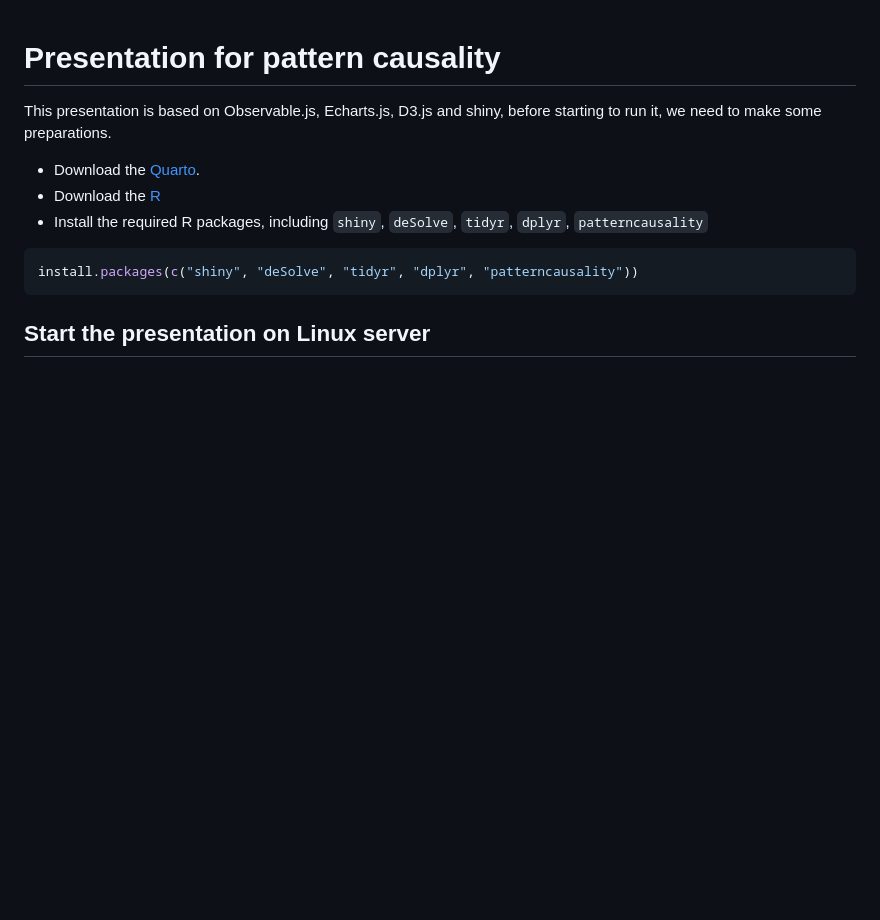
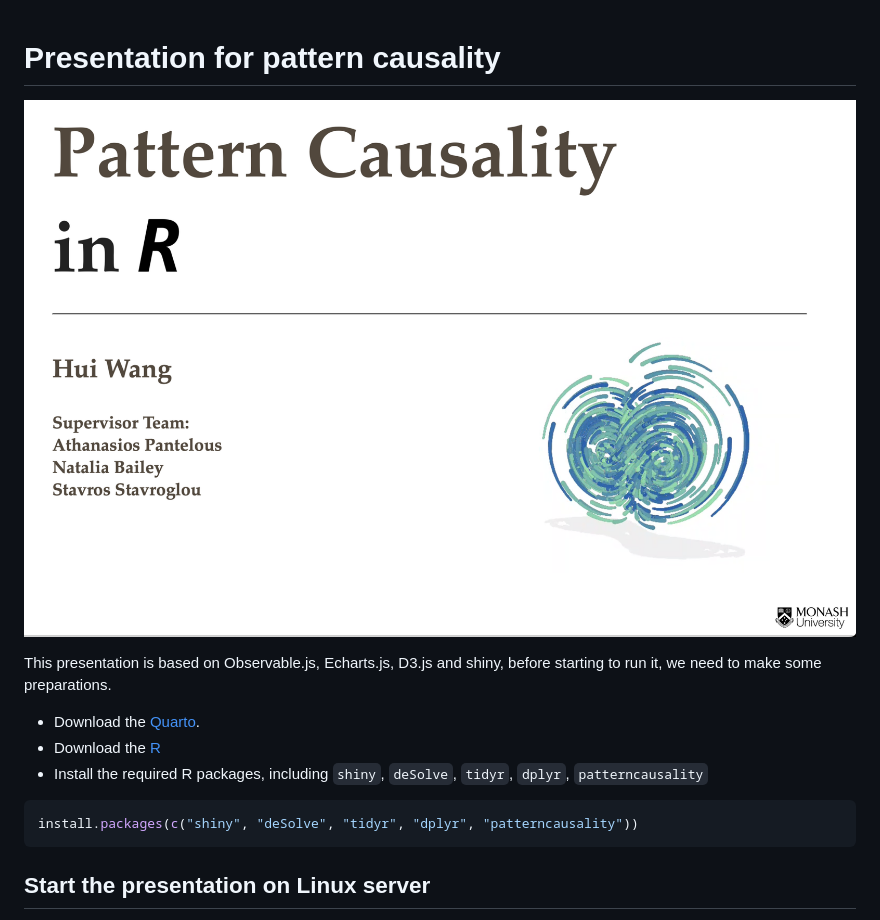
Before and after one commit to wanghui5801/pattern_causality_presentation, a Markdown page: Readme.md, the part around the change. GitHub-like rendering; pictures changed too: images/cover.png (added); blank space fills up the shorter version.

Commit message:
update the readme again

```diff
--- a/Readme.md
+++ b/Readme.md
@@ -1,4 +1,6 @@
 # Presentation for pattern causality
+
+![](images/cover.png)
 
 This presentation is based on Observable.js, Echarts.js, D3.js and shiny, before starting to run it, we need to make some preparations.
 
```
Also changed, not shown: 2 other files.
